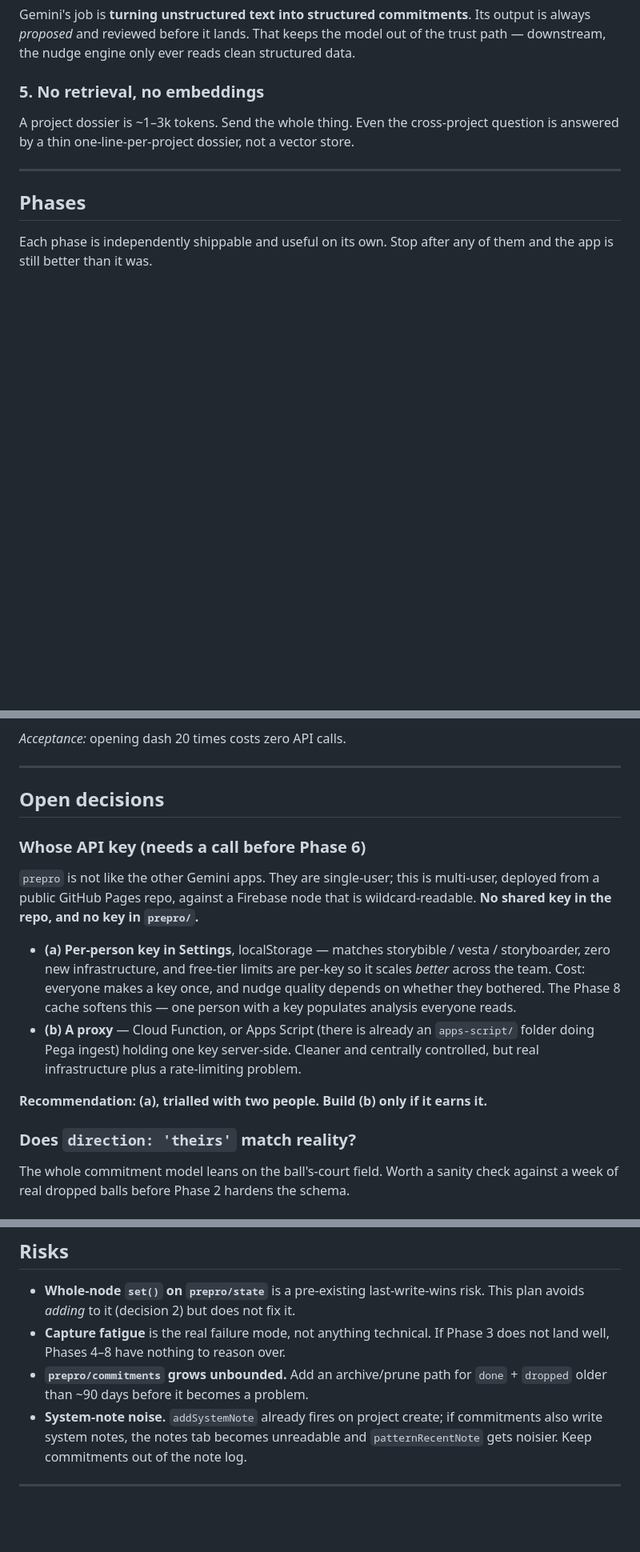
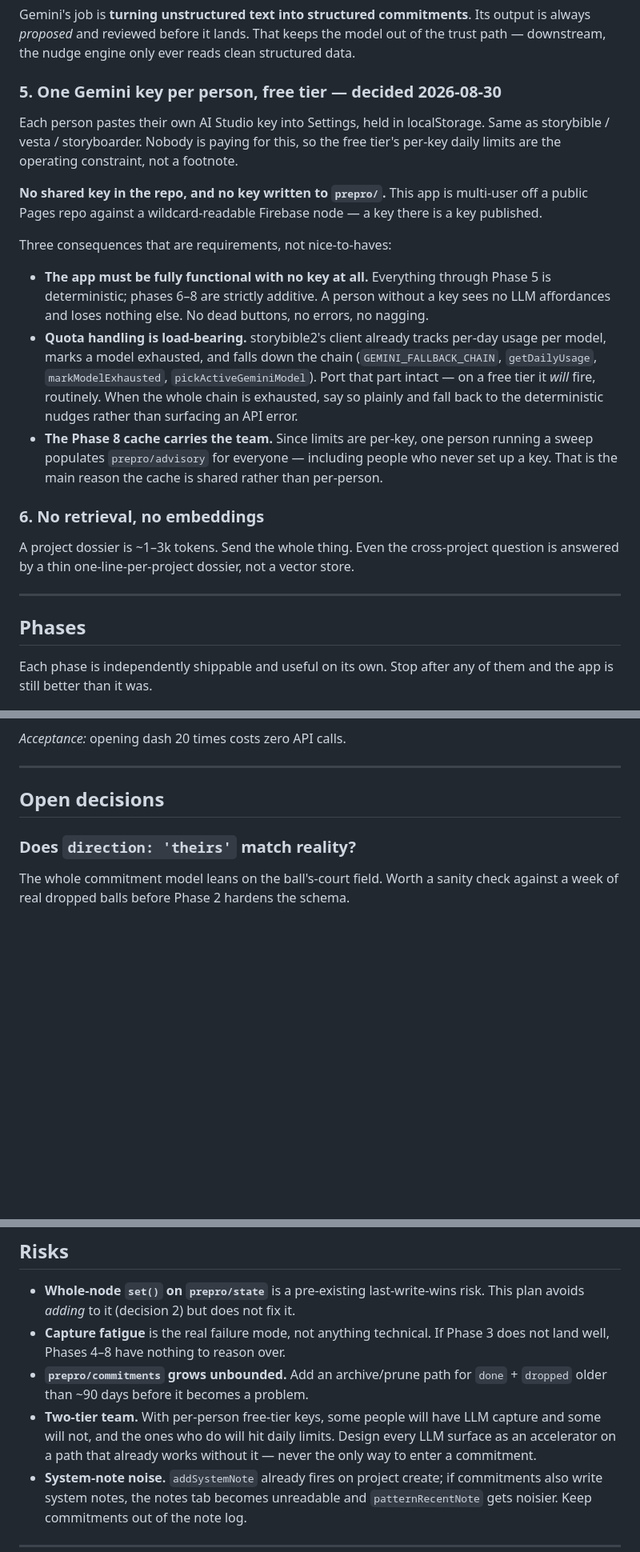
Before and after one commit to oldgodsslumber/prepro, a Markdown page: docs/plan-project-intelligence.md, 3 parts joined by grey strips. Shown at 80% size. Rendered like a GitHub page; blank space fills up the shorter version.

Commit message:
Plan: settle on one free-tier Gemini key per person
Moves the API-key question out of open decisions. Each person pastes their own
AI Studio key into Settings, localStorage, the same way storybible and vesta do
it — no shared key in the repo or in prepro/, since this is a multi-user app on
a public Pages repo against a wildcard-readable node.

Free tier makes three things requirements rather than polish: the app has to be
completely usable with no key at all, storybible2's per-day quota tracking and
fallback chain has to come across intact because it will fire routinely, and the
advisory cache has to stay shared so one person's sweep covers teammates who
never set a key up.

Co-Authored-By: Claude Opus 5 (1M context) <noreply@anthropic.com>

```diff
--- a/docs/plan-project-intelligence.md
+++ b/docs/plan-project-intelligence.md
@@ -115,7 +115,34 @@ Its output is always *proposed* and reviewed before it lands. That keeps the
 model out of the trust path — downstream, the nudge engine only ever reads
 clean structured data.
 
-### 5. No retrieval, no embeddings
+### 5. One Gemini key per person, free tier — decided 2026-08-30
+
+Each person pastes their own AI Studio key into Settings, held in localStorage.
+Same as storybible / vesta / storyboarder. Nobody is paying for this, so the
+free tier's per-key daily limits are the operating constraint, not a footnote.
+
+**No shared key in the repo, and no key written to `prepro/`.** This app is
+multi-user off a public Pages repo against a wildcard-readable Firebase node —
+a key there is a key published.
+
+Three consequences that are requirements, not nice-to-haves:
+
+- **The app must be fully functional with no key at all.** Everything through
+  Phase 5 is deterministic; phases 6–8 are strictly additive. A person without
+  a key sees no LLM affordances and loses nothing else. No dead buttons, no
+  errors, no nagging.
+- **Quota handling is load-bearing.** storybible2's client already tracks
+  per-day usage per model, marks a model exhausted, and falls down the chain
+  (`GEMINI_FALLBACK_CHAIN`, `getDailyUsage`, `markModelExhausted`,
+  `pickActiveGeminiModel`). Port that part intact — on a free tier it *will*
+  fire, routinely. When the whole chain is exhausted, say so plainly and fall
+  back to the deterministic nudges rather than surfacing an API error.
+- **The Phase 8 cache carries the team.** Since limits are per-key, one person
+  running a sweep populates `prepro/advisory` for everyone — including people
+  who never set up a key. That is the main reason the cache is shared rather
+  than per-person.
+
+### 6. No retrieval, no embeddings
 
 A project dossier is ~1–3k tokens. Send the whole thing. Even the cross-project
 question is answered by a thin one-line-per-project dossier, not a vector store.
@@ -290,25 +317,6 @@ is a runaway. So:
 
 ## Open decisions
 
-### Whose API key (needs a call before Phase 6)
-
-`prepro` is not like the other Gemini apps. They are single-user; this is
-multi-user, deployed from a public GitHub Pages repo, against a Firebase node
-that is wildcard-readable. **No shared key in the repo, and no key in
-`prepro/`.**
-
-- **(a) Per-person key in Settings**, localStorage — matches storybible /
-  vesta / storyboarder, zero new infrastructure, and free-tier limits are
-  per-key so it scales *better* across the team. Cost: everyone makes a key
-  once, and nudge quality depends on whether they bothered. The Phase 8 cache
-  softens this — one person with a key populates analysis everyone reads.
-- **(b) A proxy** — Cloud Function, or Apps Script (there is already an
-  `apps-script/` folder doing Pega ingest) holding one key server-side. Cleaner
-  and centrally controlled, but real infrastructure plus a rate-limiting
-  problem.
-
-**Recommendation: (a), trialled with two people. Build (b) only if it earns it.**
-
 ### Does `direction: 'theirs'` match reality?
 
 The whole commitment model leans on the ball's-court field. Worth a sanity
@@ -324,6 +332,10 @@ check against a week of real dropped balls before Phase 2 hardens the schema.
   Phase 3 does not land well, Phases 4–8 have nothing to reason over.
 - **`prepro/commitments` grows unbounded.** Add an archive/prune path for
   `done` + `dropped` older than ~90 days before it becomes a problem.
+- **Two-tier team.** With per-person free-tier keys, some people will have LLM
+  capture and some will not, and the ones who do will hit daily limits. Design
+  every LLM surface as an accelerator on a path that already works without it —
+  never the only way to enter a commitment.
 - **System-note noise.** `addSystemNote` already fires on project create; if
   commitments also write system notes, the notes tab becomes unreadable and
   `patternRecentNote` gets noisier. Keep commitments out of the note log.
```
